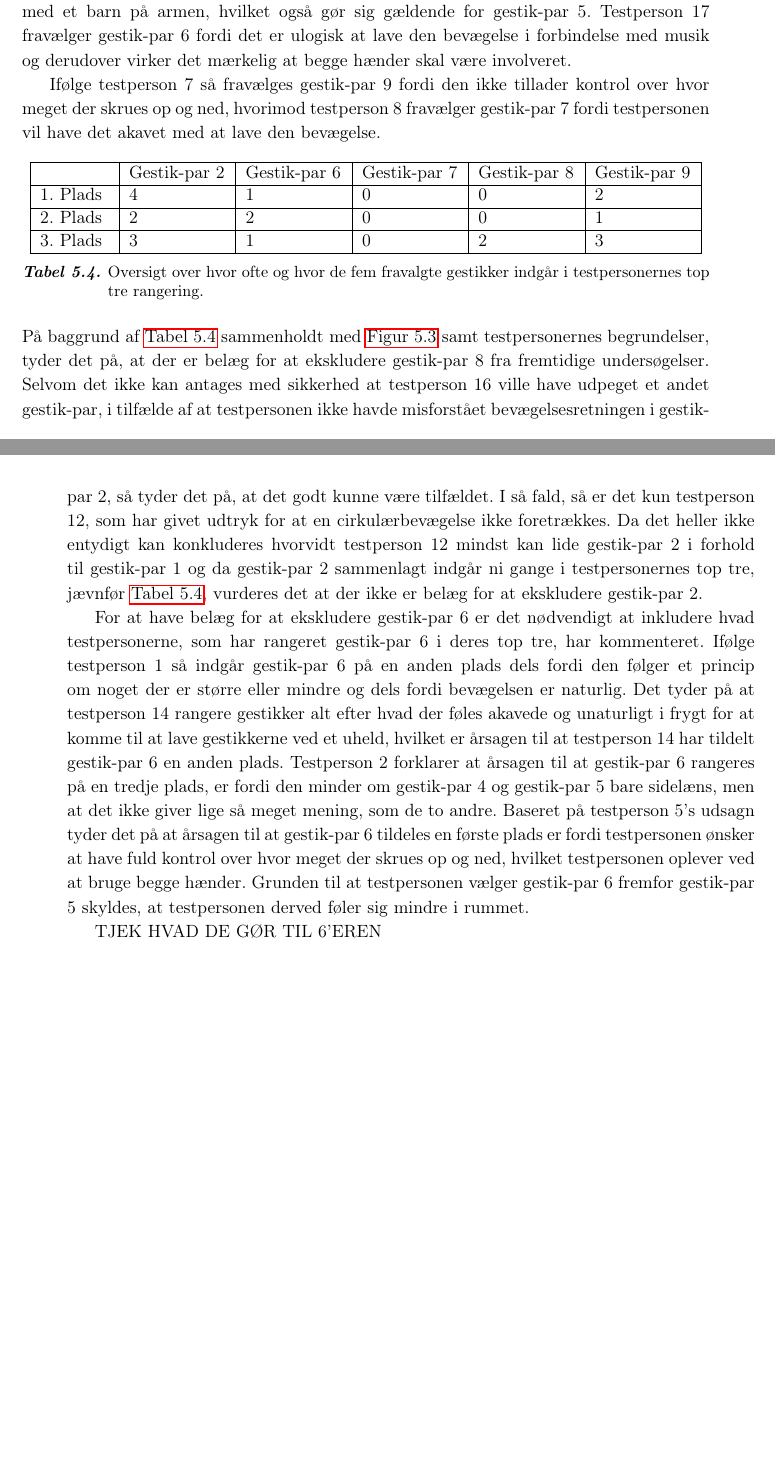
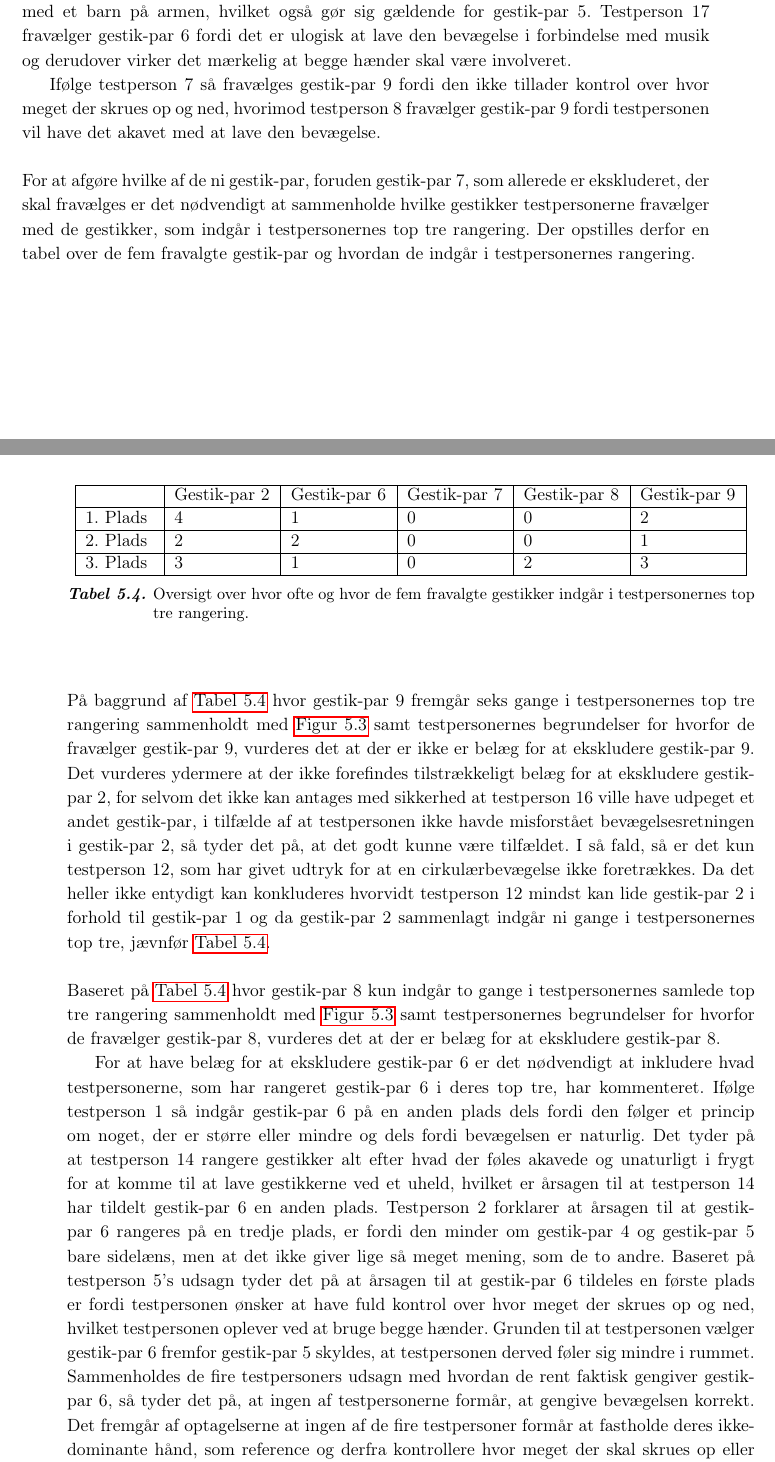
Before and after one commit to SaraNielsen0711/P6-LaTex, a LaTeX thesis (Master.tex, which reads Content/ValgAfGestikker/DatabehandlingValgAfGestikkerVolumenDaarlig.tex): two parts of pages 62 and 63 of 83, joined at a grey line, cut so that both start at the same text, the shorter picture padded with empty space. Compiled offline with pdfLaTeX.

Commit message:
Rettet nogle små ting og skrevet ind hvad vi fravælger så vi kan flytte selve afsnittet i bilag

```diff
--- a/Content/ValgAfGestikker/DatabehandlingValgAfGestikkerVolumenDaarlig.tex
+++ b/Content/ValgAfGestikker/DatabehandlingValgAfGestikkerVolumenDaarlig.tex
@@ -21,7 +21,9 @@ Der er to forskellige årsager til hvorfor gestik-par 2 fravælges af testperson
 
 Gestik-par 6 fravælges af testperson 9 fordi det vil være svært at gengive bevægelsen med et barn på armen, hvilket også gør sig gældende for gestik-par 5. Testperson 17 fravælger gestik-par 6 fordi det er ulogisk at lave den bevægelse i forbindelse med musik og derudover virker det mærkelig at begge hænder skal være involveret.
 
-Ifølge testperson 7 så fravælges gestik-par 9 fordi den ikke tillader kontrol over hvor meget der skrues op og ned, hvorimod testperson 8 fravælger gestik-par 7 fordi testpersonen vil have det akavet med at lave den bevægelse.
+Ifølge testperson 7 så fravælges gestik-par 9 fordi den ikke tillader kontrol over hvor meget der skrues op og ned, hvorimod testperson 8 fravælger gestik-par 9 fordi testpersonen vil have det akavet med at lave den bevægelse.\blankline
+%
+For at afgøre hvilke af de ni gestik-par, foruden gestik-par 7, som allerede er ekskluderet, der skal fravælges er det nødvendigt at sammenholde hvilke gestikker testpersonerne fravælger med de gestikker, som indgår i testpersonernes top tre rangering. Der opstilles derfor en tabel over de fem fravalgte gestik-par og hvordan de indgår i testpersonernes rangering.
 %
 \begin{table}[H]
 	\centering
@@ -37,8 +39,10 @@ Ifølge testperson 7 så fravælges gestik-par 9 fordi den ikke tillader kontrol
 \end{table}
 \noindent
 %
-På baggrund af \autoref{tab:FravalgteTopTreVolumen} sammenholdt med \autoref{fig:DaarligstGestikVolumen} samt testpersonernes begrundelser, tyder det på, at der er belæg for at ekskludere gestik-par 8 fra fremtidige undersøgelser. Selvom det ikke kan antages med sikkerhed at testperson 16 ville have udpeget et andet gestik-par, i tilfælde af at testpersonen ikke havde misforstået bevægelsesretningen i gestik-par 2, så tyder det på, at det godt kunne være tilfældet. I så fald, så er det kun testperson 12, som har givet udtryk for at en cirkulærbevægelse ikke foretrækkes. Da det heller ikke entydigt kan konkluderes hvorvidt testperson 12 mindst kan lide gestik-par 2 i forhold til gestik-par 1 og da gestik-par 2 sammenlagt indgår ni gange i testpersonernes top tre, jævnfør \autoref{tab:FravalgteTopTreVolumen}, vurderes det at der ikke er belæg for at ekskludere gestik-par 2.
+På baggrund af \autoref{tab:FravalgteTopTreVolumen} hvor gestik-par 9 fremgår seks gange i testpersonernes top tre rangering sammenholdt med \autoref{fig:DaarligstGestikVolumen} samt testpersonernes begrundelser for hvorfor de fravælger gestik-par 9, vurderes det at der er ikke er belæg for at ekskludere gestik-par 9. Det vurderes ydermere at der ikke forefindes tilstrækkeligt belæg for at ekskludere gestik-par 2, for selvom det ikke kan antages med sikkerhed at testperson 16 ville have udpeget et andet gestik-par, i tilfælde af at testpersonen ikke havde misforstået bevægelsesretningen i gestik-par 2, så tyder det på, at det godt kunne være tilfældet. I så fald, så er det kun testperson 12, som har givet udtryk for at en cirkulærbevægelse ikke foretrækkes. Da det heller ikke entydigt kan konkluderes hvorvidt testperson 12 mindst kan lide gestik-par 2 i forhold til gestik-par 1 og da gestik-par 2 sammenlagt indgår ni gange i testpersonernes top tre, jævnfør \autoref{tab:FravalgteTopTreVolumen}.\blankline
+%
+Baseret på \autoref{tab:FravalgteTopTreVolumen} hvor gestik-par 8 kun indgår to gange i testpersonernes samlede top tre rangering sammenholdt med \autoref{fig:DaarligstGestikVolumen} samt testpersonernes begrundelser for hvorfor de fravælger gestik-par 8, vurderes det at der er belæg for at ekskludere gestik-par 8.
 
-For at have belæg for at ekskludere gestik-par 6 er det nødvendigt at inkludere hvad testpersonerne, som har rangeret gestik-par 6 i deres top tre, har kommenteret. Ifølge testperson 1 så indgår gestik-par 6 på en anden plads dels fordi den følger et princip om noget der er større eller mindre og dels fordi bevægelsen er naturlig. Det tyder på at testperson 14 rangere gestikker alt efter hvad der føles akavede og unaturligt i frygt for at komme til at lave gestikkerne ved et uheld, hvilket er årsagen til at testperson 14 har tildelt gestik-par 6 en anden plads. Testperson 2 forklarer at årsagen til at gestik-par 6 rangeres på en tredje plads, er fordi den minder om gestik-par 4 og gestik-par 5 bare sidelæns, men at det ikke giver lige så meget mening, som de to andre. Baseret på testperson 5's udsagn tyder det på at årsagen til at gestik-par 6 tildeles en første plads er fordi testpersonen ønsker at have fuld kontrol over hvor meget der skrues op og ned, hvilket testpersonen oplever ved at bruge begge hænder. Grunden til at testpersonen vælger gestik-par 6 fremfor gestik-par 5 skyldes, at testpersonen derved føler sig mindre i rummet.
+For at have belæg for at ekskludere gestik-par 6 er det nødvendigt at inkludere hvad testpersonerne, som har rangeret gestik-par 6 i deres top tre, har kommenteret. Ifølge testperson 1 så indgår gestik-par 6 på en anden plads dels fordi den følger et princip om noget, der er større eller mindre og dels fordi bevægelsen er naturlig. Det tyder på at testperson 14 rangere gestikker alt efter hvad der føles akavede og unaturligt i frygt for at komme til at lave gestikkerne ved et uheld, hvilket er årsagen til at testperson 14 har tildelt gestik-par 6 en anden plads. Testperson 2 forklarer at årsagen til at gestik-par 6 rangeres på en tredje plads, er fordi den minder om gestik-par 4 og gestik-par 5 bare sidelæns, men at det ikke giver lige så meget mening, som de to andre. Baseret på testperson 5's udsagn tyder det på at årsagen til at gestik-par 6 tildeles en første plads er fordi testpersonen ønsker at have fuld kontrol over hvor meget der skrues op og ned, hvilket testpersonen oplever ved at bruge begge hænder. Grunden til at testpersonen vælger gestik-par 6 fremfor gestik-par 5 skyldes, at testpersonen derved føler sig mindre i rummet. Sammenholdes de fire testpersoners udsagn med hvordan de rent faktisk gengiver gestik-par 6, så tyder det på, at ingen af testpersonerne formår, at gengive bevægelsen korrekt. Det fremgår af optagelserne at ingen af de fire testpersoner formår at fastholde deres ikke-dominante hånd, som reference og derfra kontrollere hvor meget der skal skrues op eller ned med den dominante hånd. Til gengæld tyder det på	 at de fire testpersoner fortolker og gengiver gestik-par 6 ens; begge hænder bevæger sig horisontalt mod eller væk fra hinanden med håndfladerne vendt ind mod hinanden.
 
-TJEK HVAD DE GØR TIL 6'EREN
+Så med udgangspunkt i testpersonerne begrundelser for hvorfor de enten fravælger gestik-par 6 eller inkluderer gestik-par 6 i deres top tre, samt hvad de rent faktisk gør, når de gengiver gestik-parret, så vurderes det at der er belæg for at ekskludere gestik-par 6.
```
Also changed, not shown: Content/ValgAfGestikker/DatabehandlingValgAfGestikkerPauseStart.tex (+3 -0 lines), Content/ValgAfGestikker/DatabehandlingValgAfGestikkerSkift.tex (+3 -0 lines), Content/ValgAfGestikker/DatabehandlingValgAfGestikkerSkiftDaarlig.tex (+1 -1 lines), Content/ValgAfGestikker/DatabehandlingValgAfGestikkerVolumen.tex (+3 -0 lines).
